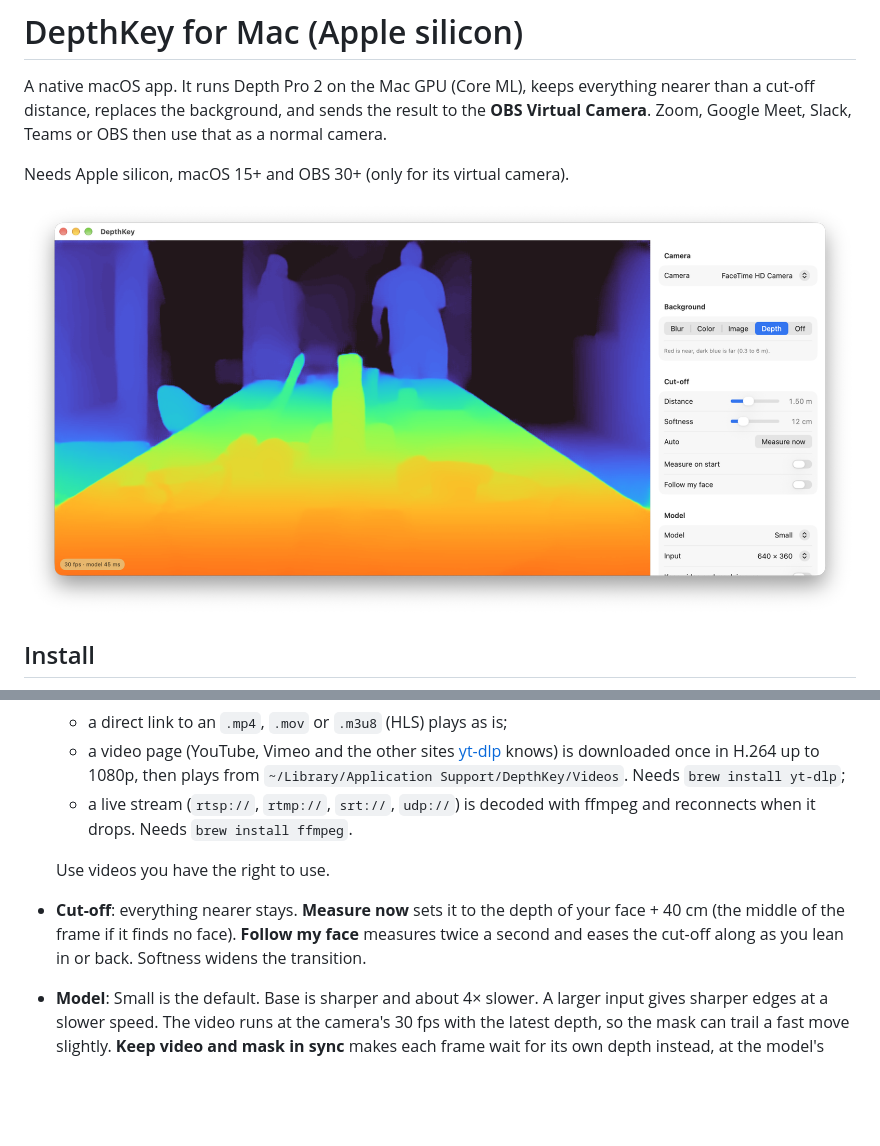
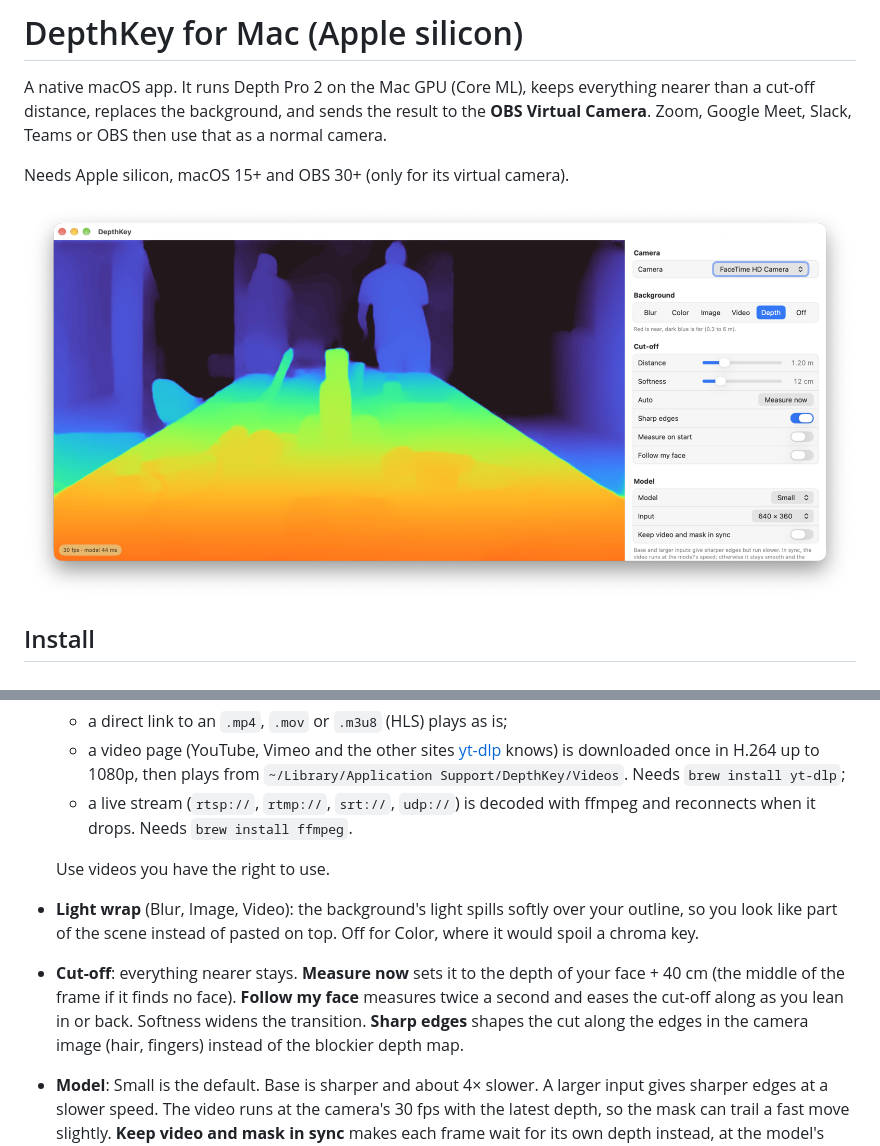
Before and after one commit to elalemanyo/depthkey, a Markdown page: mac/README.md, 2 parts joined by grey strips. Drawn GitHub-style; pictures changed too: docs/screenshot.png; blank space fills up the shorter version.

```diff
--- a/mac/README.md
+++ b/mac/README.md
@@ -34,9 +34,14 @@ Needs Apple silicon, macOS 15+ and OBS 30+ (only for its virtual camera).
     when it drops. Needs `brew install ffmpeg`.
 
   Use videos you have the right to use.
+- **Light wrap** (Blur, Image, Video): the background's light spills softly over your outline, so
+  you look like part of the scene instead of pasted on top. Off for Color, where it would spoil a
+  chroma key.
 - **Cut-off**: everything nearer stays. **Measure now** sets it to the depth of your face + 40 cm
   (the middle of the frame if it finds no face). **Follow my face** measures twice a second and
-  eases the cut-off along as you lean in or back. Softness widens the transition.
+  eases the cut-off along as you lean in or back. Softness widens the transition. **Sharp edges**
+  shapes the cut along the edges in the camera image (hair, fingers) instead of the blockier
+  depth map.
 - **Model**: Small is the default. Base is sharper and about 4× slower. A larger input gives
   sharper edges at a slower speed. The video runs at the camera's 30 fps with the latest depth,
   so the mask can trail a fast move slightly. **Keep video and mask in sync** makes each frame
```
Also changed, not shown: 8 other files.
